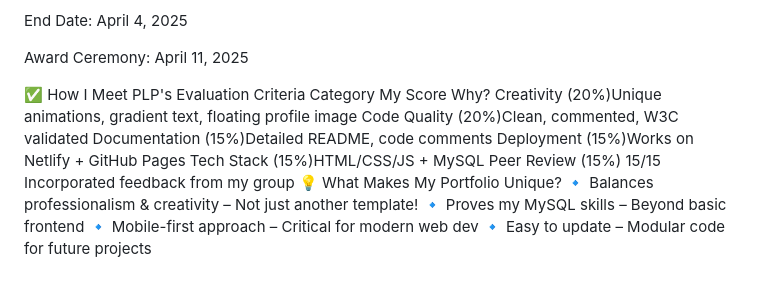
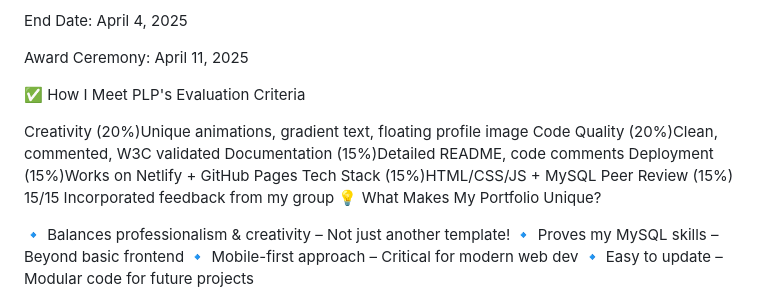
Before and after one commit to flumadi/flumadi-portfolio, a Markdown page: README.md, the part around the change. Rendered like a GitHub page.

Commit message:
lst commit

```diff
--- a/README.md
+++ b/README.md
@@ -109,7 +109,7 @@ End Date: April 4, 2025
 Award Ceremony: April 11, 2025
 
 ✅ How I Meet PLP's Evaluation Criteria
-Category	My Score	Why?
+
 Creativity (20%)Unique animations, gradient text, floating profile image
 Code Quality (20%)Clean, commented, W3C validated
 Documentation (15%)Detailed README, code comments
@@ -117,6 +117,7 @@ Deployment (15%)Works on Netlify + GitHub Pages
 Tech Stack (15%)HTML/CSS/JS + MySQL
 Peer Review (15%)	15/15	Incorporated feedback from my group
 💡 What Makes My Portfolio Unique?
+
 🔹 Balances professionalism & creativity – Not just another template!
 🔹 Proves my MySQL skills – Beyond basic frontend
 🔹 Mobile-first approach – Critical for modern web dev
```
